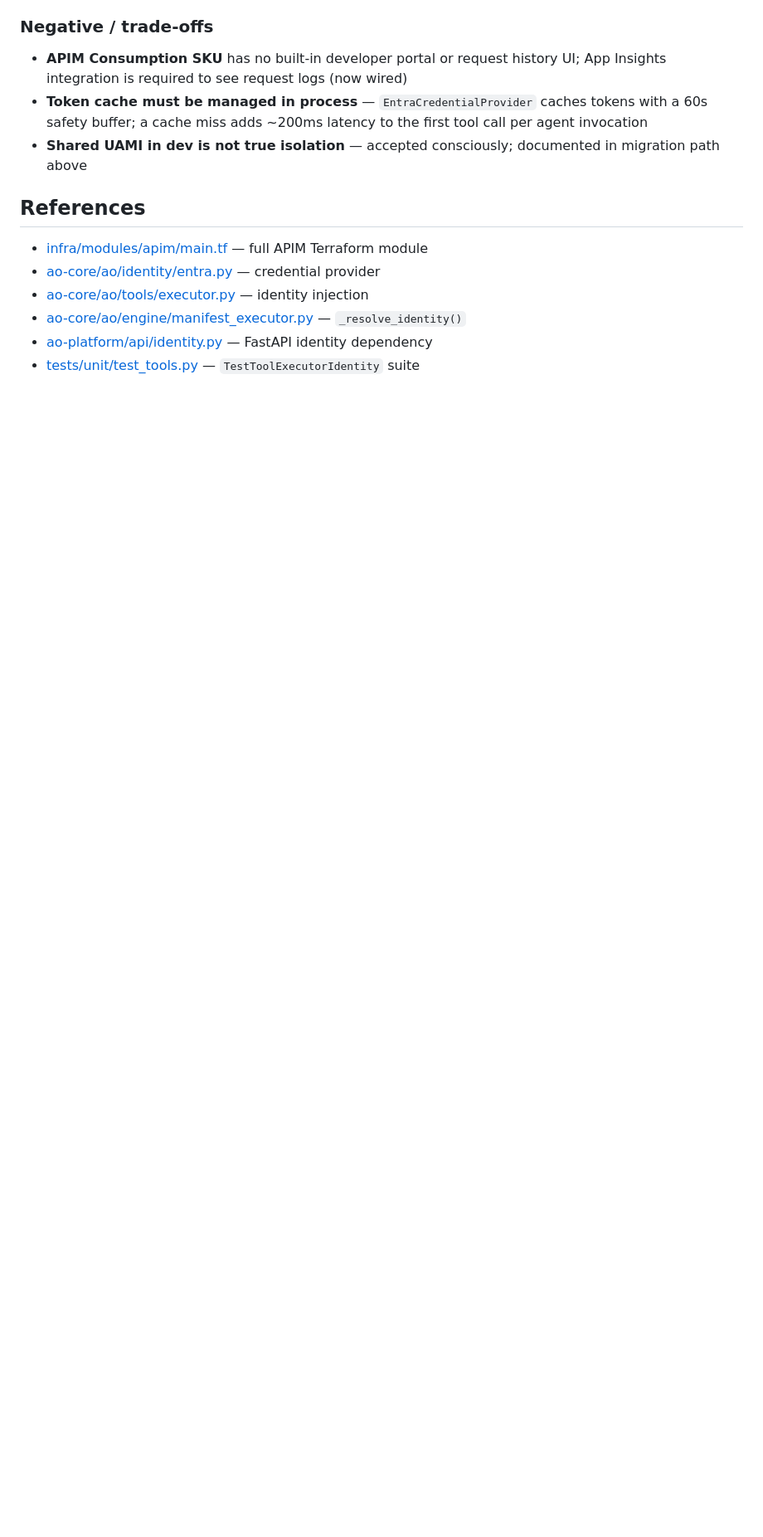
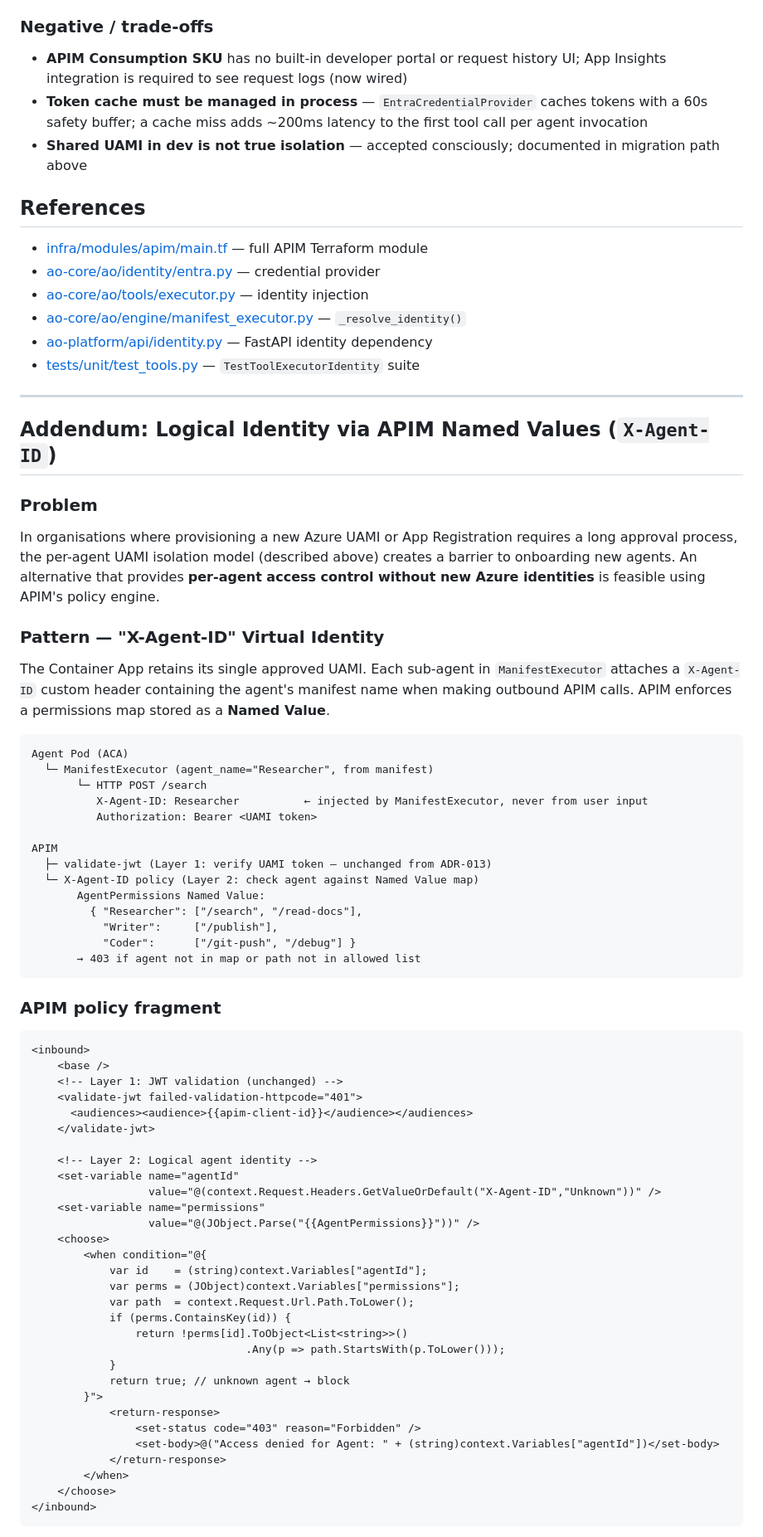
Before and after one commit to JervisGit/agent-orchestration, a Markdown page: docs/decisions/013-agent-identity-and-tool-auth.md, the part around one of its changes. Shown at 83% size. Rendered like a GitHub page; blank space fills up the shorter version.

Commit message:
docs: add APIM X-Agent-ID logical identity addendum to ADR-013; add Skills concept note to ADR-016

````diff
--- a/docs/decisions/013-agent-identity-and-tool-auth.md
+++ b/docs/decisions/013-agent-identity-and-tool-auth.md
@@ -254,3 +254,68 @@ builds `f"{APIM_TAXPAYER_URL}/{tin}"`. If the APIM path changes, only Terraform
 - [ao-core/ao/engine/manifest_executor.py](../../ao-core/ao/engine/manifest_executor.py) — `_resolve_identity()`
 - [ao-platform/api/identity.py](../../ao-platform/api/identity.py) — FastAPI identity dependency
 - [tests/unit/test_tools.py](../../tests/unit/test_tools.py) — `TestToolExecutorIdentity` suite
+
+---
+
+## Addendum: Logical Identity via APIM Named Values (`X-Agent-ID`)
+
+### Problem
+
+In organisations where provisioning a new Azure UAMI or App Registration requires a long approval process, the per-agent UAMI isolation model (described above) creates a barrier to onboarding new agents. An alternative that provides **per-agent access control without new Azure identities** is feasible using APIM's policy engine.
+
+### Pattern — "X-Agent-ID" Virtual Identity
+
+The Container App retains its single approved UAMI. Each sub-agent in `ManifestExecutor` attaches a `X-Agent-ID` custom header containing the agent's manifest name when making outbound APIM calls. APIM enforces a permissions map stored as a **Named Value**.
+
+```
+Agent Pod (ACA)
+  └─ ManifestExecutor (agent_name="Researcher", from manifest)
+       └─ HTTP POST /search
+          X-Agent-ID: Researcher          ← injected by ManifestExecutor, never from user input
+          Authorization: Bearer <UAMI token>
+
+APIM
+  ├─ validate-jwt (Layer 1: verify UAMI token — unchanged from ADR-013)
+  └─ X-Agent-ID policy (Layer 2: check agent against Named Value map)
+       AgentPermissions Named Value:
+         { "Researcher": ["/search", "/read-docs"],
+           "Writer":     ["/publish"],
+           "Coder":      ["/git-push", "/debug"] }
+       → 403 if agent not in map or path not in allowed list
+```
+
+### APIM policy fragment
+
+```xml
+<inbound>
+    <base />
+    <!-- Layer 1: JWT validation (unchanged) -->
+    <validate-jwt failed-validation-httpcode="401">
+      <audiences><audience>{{apim-client-id}}</audience></audiences>
+    </validate-jwt>
+
+    <!-- Layer 2: Logical agent identity -->
+    <set-variable name="agentId"
+                  value="@(context.Request.Headers.GetValueOrDefault("X-Agent-ID","Unknown"))" />
+    <set-variable name="permissions"
+                  value="@(JObject.Parse("{{AgentPermissions}}"))" />
+    <choose>
+        <when condition="@{
+            var id    = (string)context.Variables["agentId"];
+            var perms = (JObject)context.Variables["permissions"];
+            var path  = context.Request.Url.Path.ToLower();
+            if (perms.ContainsKey(id)) {
+                return !perms[id].ToObject<List<string>>()
+                                 .Any(p => path.StartsWith(p.ToLower()));
+            }
+            return true; // unknown agent → block
+        }">
+            <return-response>
+                <set-status code="403" reason="Forbidden" />
+                <set-body>@("Access denied for Agent: " + (string)context.Variables["agentId"])</set-body>
+            </return-response>
+        </when>
+    </choose>
+</inbound>
+```
+
````
Also changed, not shown: other parts of docs/decisions/013-agent-identity-and-tool-auth.md (+26 -0 lines), docs/decisions/016-tools-registry-mcp.md (+4 -2 lines).
